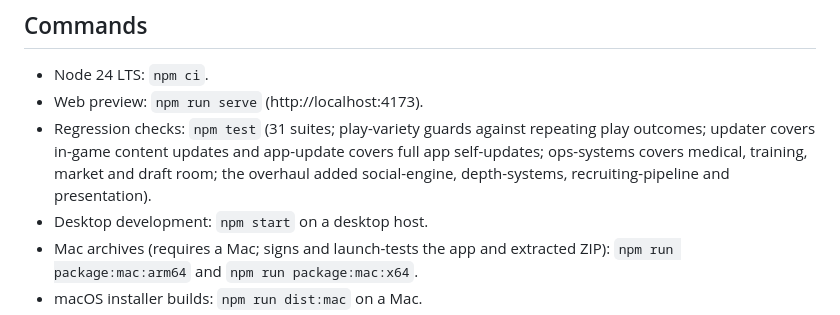
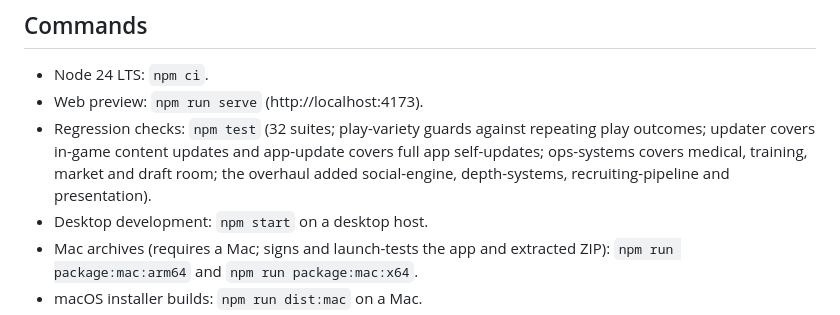
Before and after one commit to Axm2770/Gridiron, a Markdown page: AGENTS.md, the part around the change. GitHub-like rendering.

Commit message:
Update suite count
Co-Authored-By: Claude Opus 5.5 <noreply@anthropic.com>

```diff
--- a/AGENTS.md
+++ b/AGENTS.md
@@ -6,7 +6,7 @@ Read `README.md`, `docs/handoff.md` and the module nearest your change before ed
 
 - Node 24 LTS: `npm ci`.
 - Web preview: `npm run serve` (http://localhost:4173).
-- Regression checks: `npm test` (31 suites; play-variety guards against repeating play outcomes; updater covers in-game content updates and app-update covers full app self-updates; ops-systems covers medical, training, market and draft room; the overhaul added social-engine, depth-systems, recruiting-pipeline and presentation).
+- Regression checks: `npm test` (32 suites; play-variety guards against repeating play outcomes; updater covers in-game content updates and app-update covers full app self-updates; ops-systems covers medical, training, market and draft room; the overhaul added social-engine, depth-systems, recruiting-pipeline and presentation).
 - Desktop development: `npm start` on a desktop host.
 - Mac archives (requires a Mac; signs and launch-tests the app and extracted ZIP): `npm run package:mac:arm64` and `npm run package:mac:x64`.
 - macOS installer builds: `npm run dist:mac` on a Mac.
```
